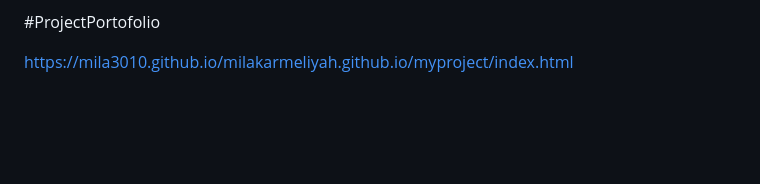
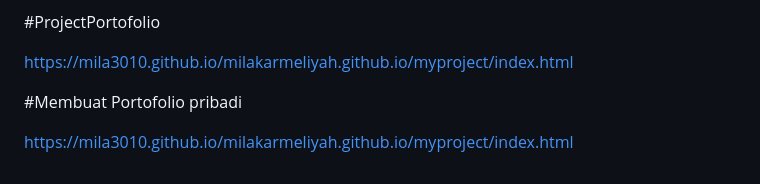
Before and after one commit to Mila3010/milakarmeliyah.github.io, a Markdown page: README.md, the part around the change. Drawn GitHub-style; blank space fills up the shorter version.

```diff
--- a/README.md
+++ b/README.md
@@ -111,3 +111,7 @@ https://mila3010.github.io/milakarmeliyah.github.io/landing-page/index.html
 #ProjectPortofolio
 
 https://mila3010.github.io/milakarmeliyah.github.io/myproject/index.html
+
+#Membuat Portofolio pribadi
+
+https://mila3010.github.io/milakarmeliyah.github.io/myproject/index.html
```
